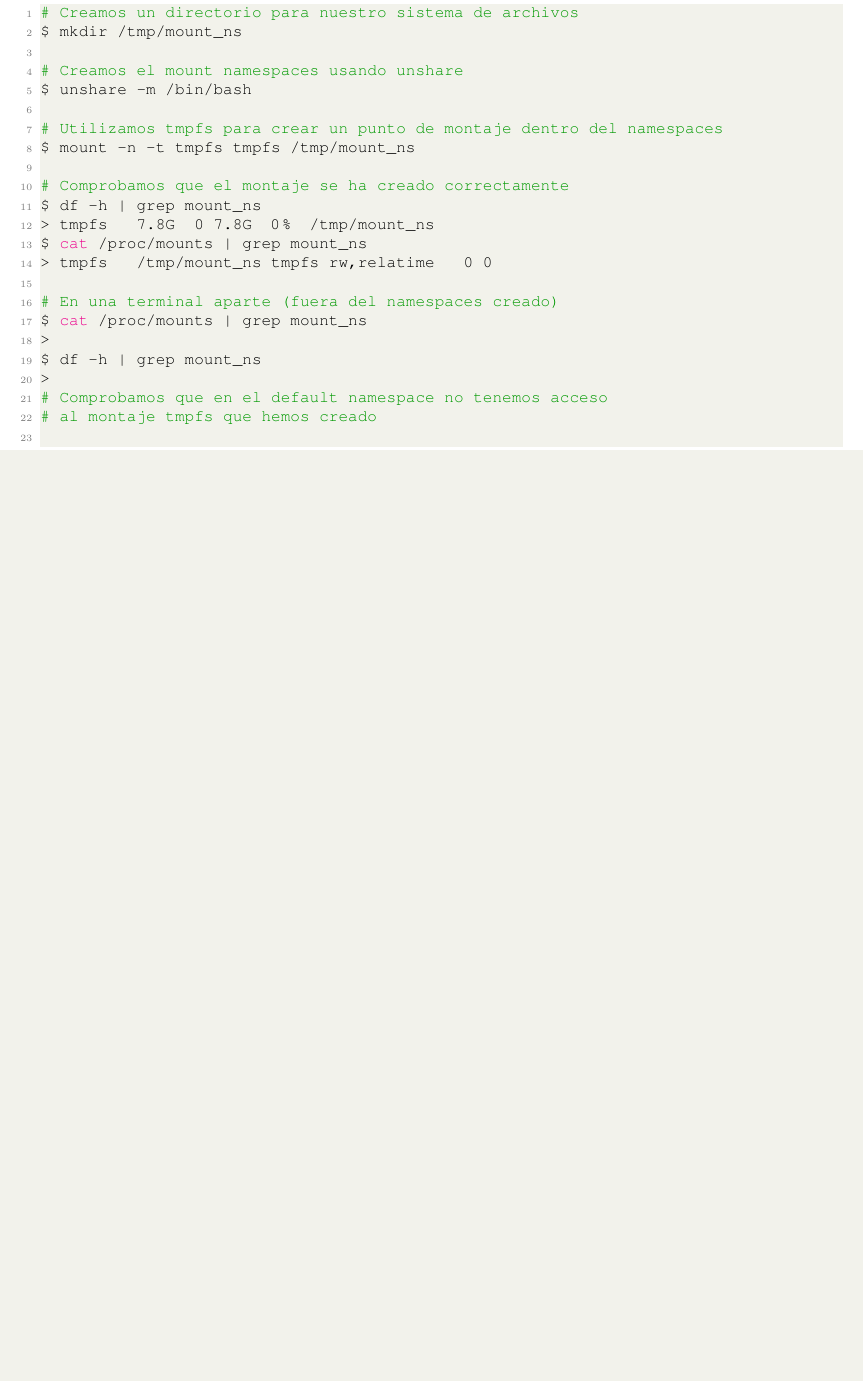
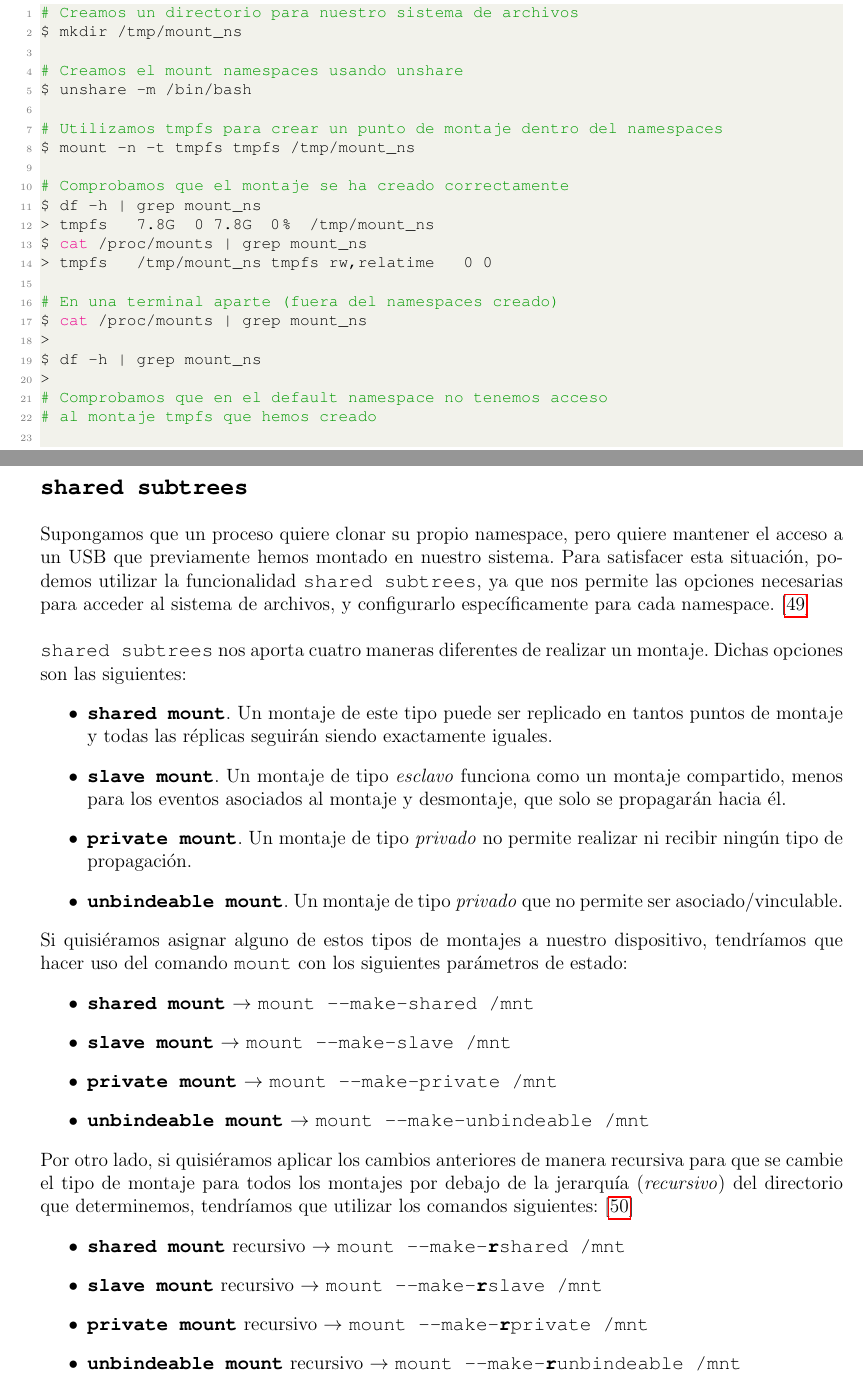
Before and after one commit to Raniita/lightweight-virtualization-nfv, a LaTeX document (memoria_namespaces/main.tex): part of page 35 of 74 before the commit and two parts of pages 35 and 36 of 76 after it, the two joined at a grey line, cut so that both start at the same text, the shorter picture padded with empty space. Compiled offline with pdfLaTeX.

Commit message:
feat: shared subtrees

```diff
--- a/memoria_namespaces/main.tex
+++ b/memoria_namespaces/main.tex
@@ -867,3 +867,30 @@ $ df -h | grep mount_ns
 
 	\pagebreak
 
+	\noindent \textbf{\large \texttt{shared subtrees}}\\
+
+	\noindent Supongamos que un proceso quiere clonar su propio namespace, pero quiere mantener el acceso a un USB que previamente hemos montado en nuestro sistema. Para satisfacer esta situación, podemos utilizar la funcionalidad \texttt{shared subtrees}, ya que nos permite las opciones necesarias para acceder al sistema de archivos, y configurarlo específicamente para cada namespace. [\ref{bib: mount namespaces shared subtree}] \\
+
+	\noindent \texttt{shared subtrees} nos aporta cuatro maneras diferentes de realizar un montaje. Dichas opciones son las siguientes:
+	\begin{itemize}
+		\item \textbf{\texttt{shared mount}}. Un montaje de este tipo puede ser replicado en tantos puntos de montaje y todas las réplicas seguirán siendo exactamente iguales.
+		\item \textbf{\texttt{slave mount}}. Un montaje de tipo \textit{esclavo} funciona como un montaje compartido, menos para los eventos asociados al montaje y desmontaje, que solo se propagarán hacia él.
+		\item \textbf{\texttt{private mount}}. Un montaje de tipo \textit{privado} no permite realizar ni recibir ningún tipo de propagación.
+		\item \textbf{\texttt{unbindeable mount}}. Un montaje de tipo \textit{privado} que no permite ser asociado/vinculable.
+	\end{itemize}
+
+	\noindent Si quisiéramos asignar alguno de estos tipos de montajes a nuestro dispositivo, tendríamos que hacer uso del comando \texttt{mount} con los siguientes parámetros de estado:
+	\begin{itemize}
+		\item \textbf{\texttt{shared mount}} $\rightarrow$ \texttt{mount --make-shared /mnt}
+		\item \textbf{\texttt{slave mount}} $\rightarrow$ \texttt{mount --make-slave /mnt}
+		\item \textbf{\texttt{private mount}} $\rightarrow$ \texttt{mount --make-private /mnt}
+		\item \textbf{\texttt{unbindeable mount}} $\rightarrow$ \texttt{mount --make-unbindeable /mnt}
+	\end{itemize}
+
+	\noindent Por otro lado, si quisiéramos aplicar los cambios anteriores de manera recursiva para que se cambie el tipo de montaje para todos los montajes por debajo de la jerarquía (\textit{recursivo}) del directorio que determinemos, tendríamos que utilizar los comandos siguientes: [\ref{bib: mount namespaces shared subtree 2}]
+	\begin{itemize}
+		\item \textbf{\texttt{shared mount}} recursivo $\rightarrow$ \texttt{mount --make-\textbf{r}shared /mnt}
+		\item \textbf{\texttt{slave mount}} recursivo $\rightarrow$ \texttt{mount --make-\textbf{r}slave /mnt}
+		\item \textbf{\texttt{private mount}} recursivo $\rightarrow$ \texttt{mount --make-\textbf{r}private /mnt}
+		\item \textbf{\texttt{unbindeable mount}} recursivo $\rightarrow$ \texttt{mount --make-\textbf{r}unbindeable /mnt}
+	\end{itemize}
```
Also changed, not shown: memoria_namespaces/main.pdf, memoria_namespaces/main.tex (63 more changed lines).
